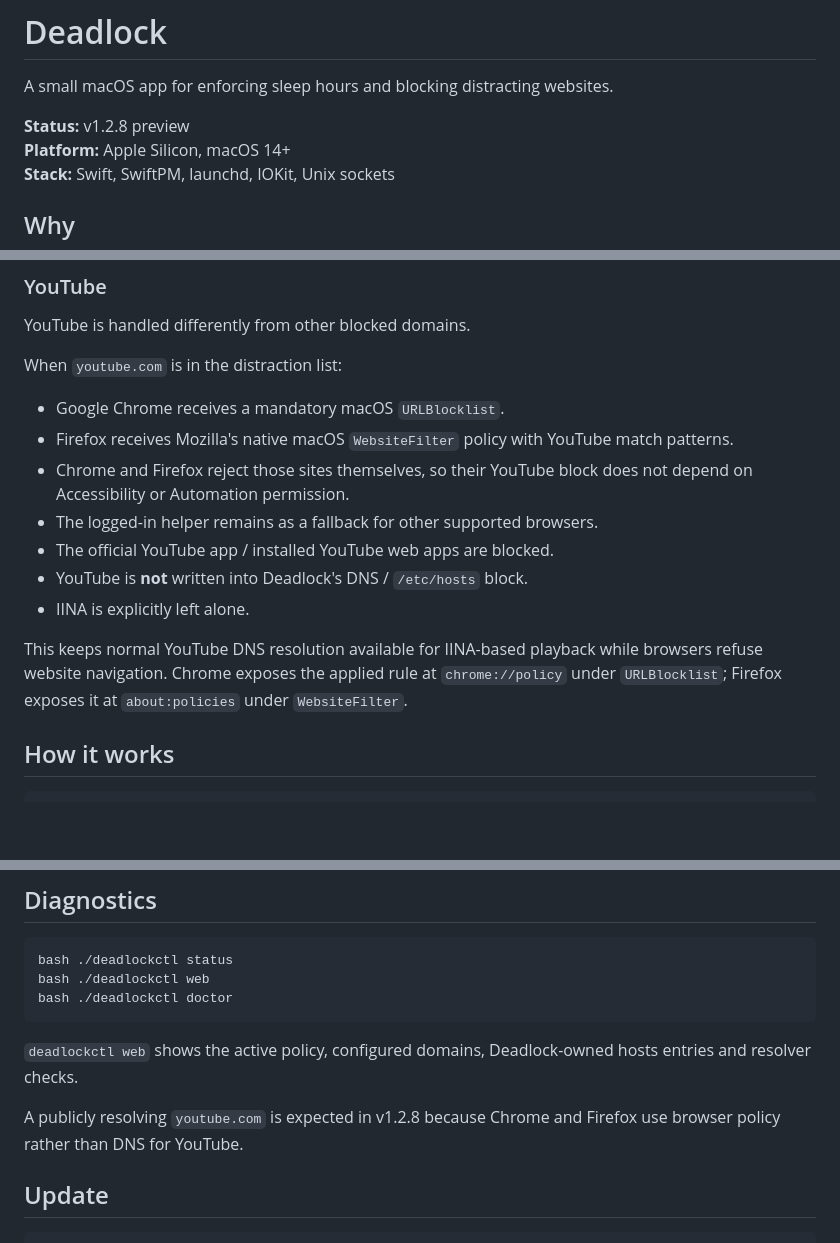
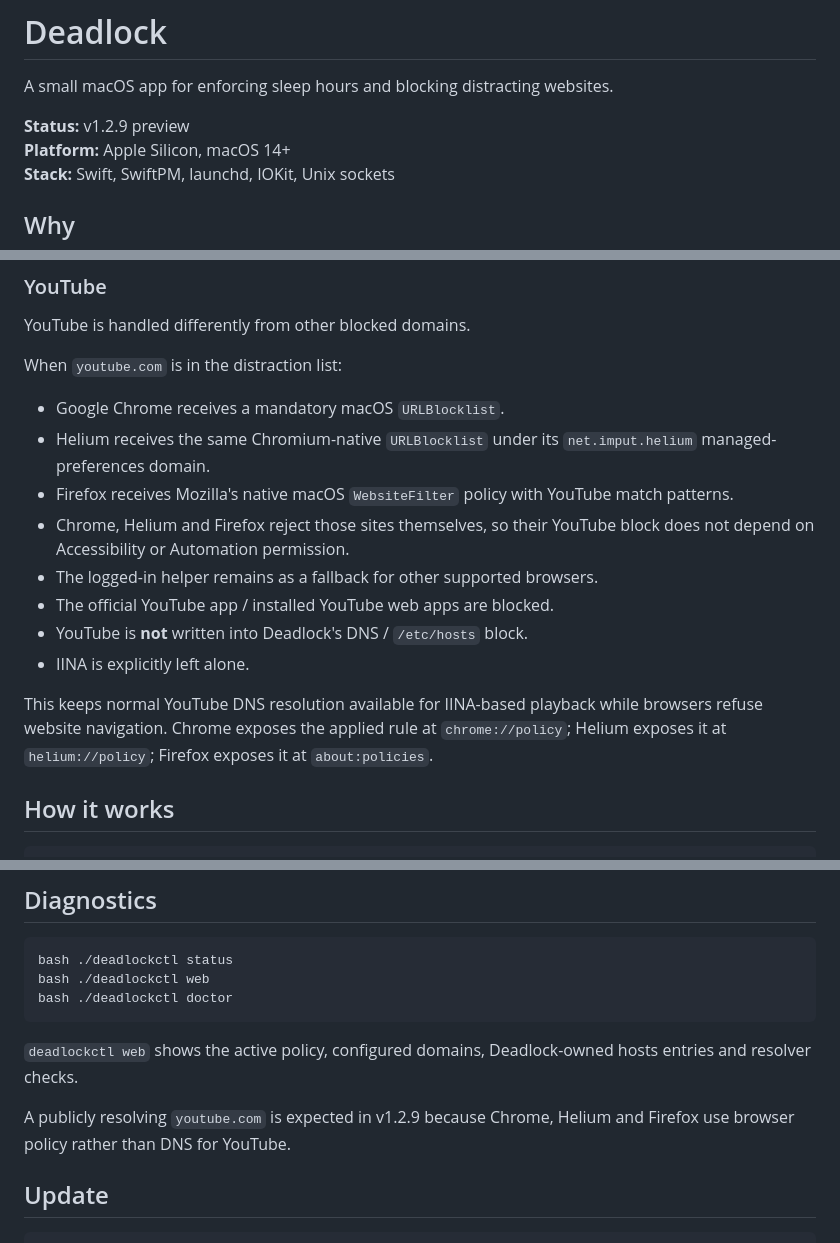
Before and after one commit to ren-jop/deadlock, a Markdown page: README.md, 3 parts joined by grey strips. GitHub-like rendering; blank space fills up the shorter version.

Commit message:
Document Helium-native YouTube blocking

```diff
--- a/README.md
+++ b/README.md
@@ -2,7 +2,7 @@
 
 A small macOS app for enforcing sleep hours and blocking distracting websites.
 
-**Status:** v1.2.8 preview
+**Status:** v1.2.9 preview
 **Platform:** Apple Silicon, macOS 14+
 **Stack:** Swift, SwiftPM, launchd, IOKit, Unix sockets
 
@@ -37,14 +37,15 @@ YouTube is handled differently from other blocked domains.
 When `youtube.com` is in the distraction list:
 
 - Google Chrome receives a mandatory macOS `URLBlocklist`.
+- Helium receives the same Chromium-native `URLBlocklist` under its `net.imput.helium` managed-preferences domain.
 - Firefox receives Mozilla's native macOS `WebsiteFilter` policy with YouTube match patterns.
-- Chrome and Firefox reject those sites themselves, so their YouTube block does not depend on Accessibility or Automation permission.
+- Chrome, Helium and Firefox reject those sites themselves, so their YouTube block does not depend on Accessibility or Automation permission.
 - The logged-in helper remains as a fallback for other supported browsers.
 - The official YouTube app / installed YouTube web apps are blocked.
 - YouTube is **not** written into Deadlock's DNS / `/etc/hosts` block.
 - IINA is explicitly left alone.
 
-This keeps normal YouTube DNS resolution available for IINA-based playback while browsers refuse website navigation. Chrome exposes the applied rule at `chrome://policy` under `URLBlocklist`; Firefox exposes it at `about:policies` under `WebsiteFilter`.
+This keeps normal YouTube DNS resolution available for IINA-based playback while browsers refuse website navigation. Chrome exposes the applied rule at `chrome://policy`; Helium exposes it at `helium://policy`; Firefox exposes it at `about:policies`.
 
 ## How it works
 
@@ -70,7 +71,7 @@ bash ./deadlockctl doctor
 
 `deadlockctl web` shows the active policy, configured domains, Deadlock-owned hosts entries and resolver checks.
 
-A publicly resolving `youtube.com` is expected in v1.2.8 because Chrome and Firefox use browser policy rather than DNS for YouTube.
+A publicly resolving `youtube.com` is expected in v1.2.9 because Chrome, Helium and Firefox use browser policy rather than DNS for YouTube.
 
 ## Update
 
```
